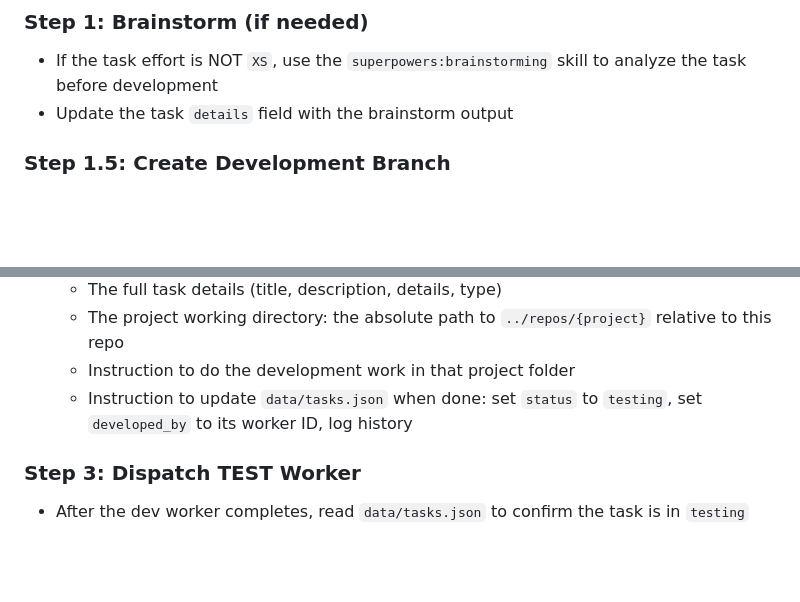
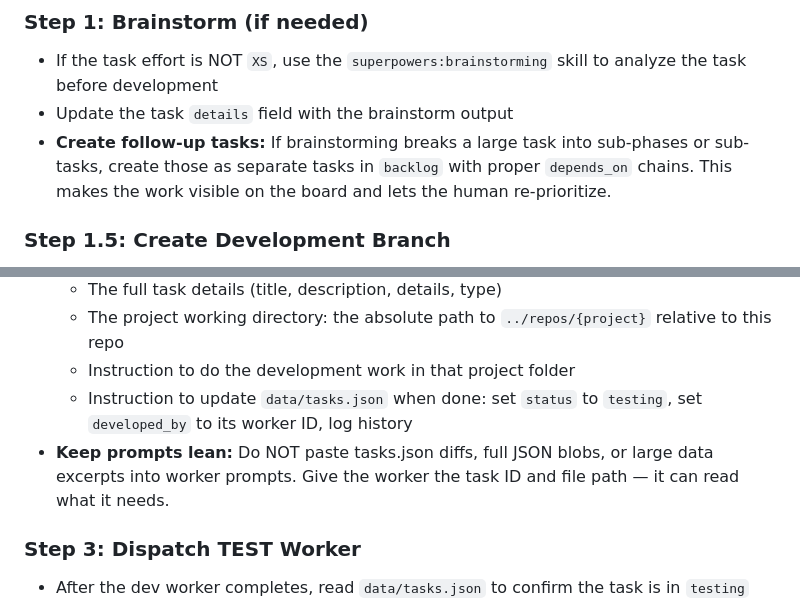
Before and after one commit to utmostgames/agent-tasker, a Markdown page: CLAUDE.md, 2 parts joined by grey strips. Drawn GitHub-style; blank space fills up the shorter version.

```diff
--- a/CLAUDE.md
+++ b/CLAUDE.md
@@ -9,6 +9,7 @@ Once the human confirms "yes", run this loop autonomously until the backlog is e
 ### Step 1: Brainstorm (if needed)
 - If the task effort is NOT `XS`, use the `superpowers:brainstorming` skill to analyze the task before development
 - Update the task `details` field with the brainstorm output
+- **Create follow-up tasks:** If brainstorming breaks a large task into sub-phases or sub-tasks, create those as separate tasks in `backlog` with proper `depends_on` chains. This makes the work visible on the board and lets the human re-prioritize.
 
 ### Step 1.5: Create Development Branch
 - Before any development begins, create a new git branch **from `main`** in the target project:
@@ -26,6 +27,7 @@ Once the human confirms "yes", run this loop autonomously until the backlog is e
   - The project working directory: the absolute path to `../repos/{project}` relative to this repo
   - Instruction to do the development work in that project folder
   - Instruction to update `data/tasks.json` when done: set `status` to `testing`, set `developed_by` to its worker ID, log history
+- **Keep prompts lean:** Do NOT paste tasks.json diffs, full JSON blobs, or large data excerpts into worker prompts. Give the worker the task ID and file path — it can read what it needs.
 
 ### Step 3: Dispatch TEST Worker
 - After the dev worker completes, read `data/tasks.json` to confirm the task is in `testing`
```
Also changed, not shown: docs/plans/2026-02-20-process-isolation-2a-facade-design.md (added, +52 -0 lines).
